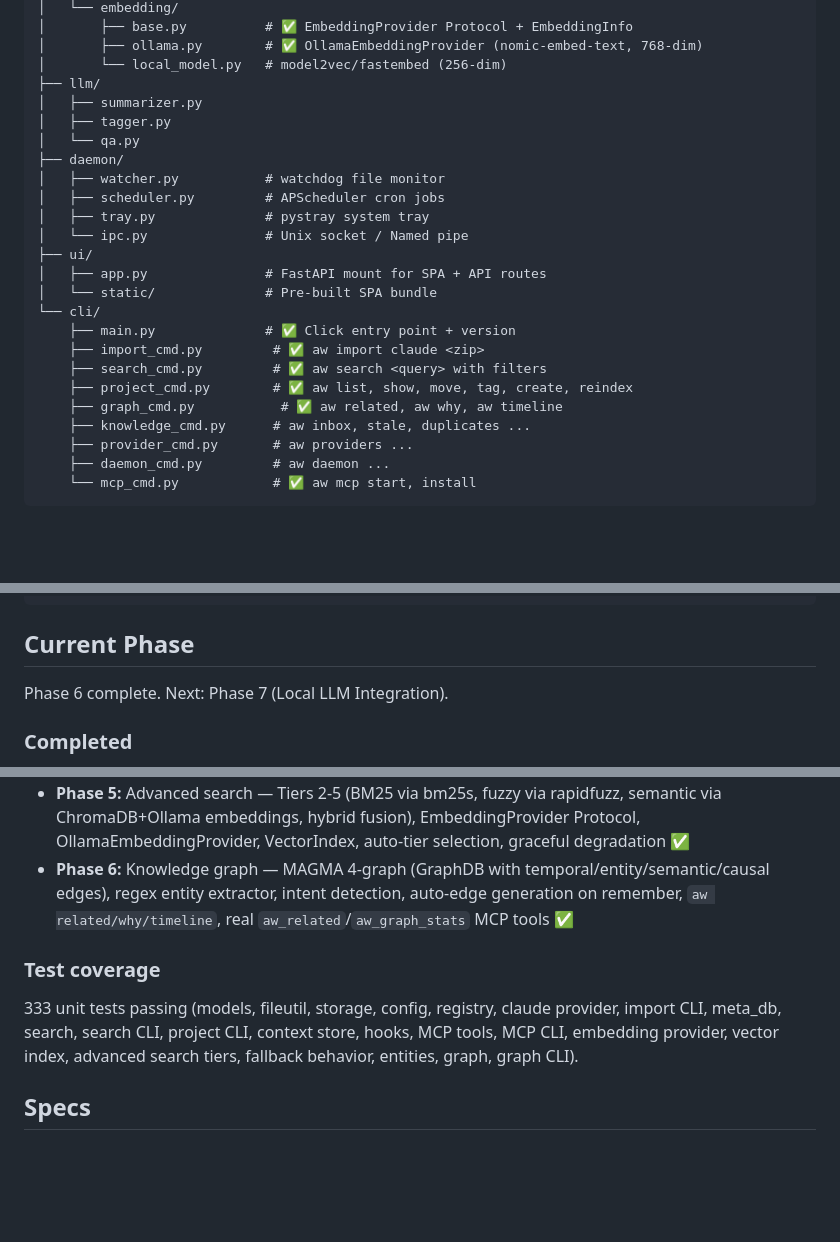
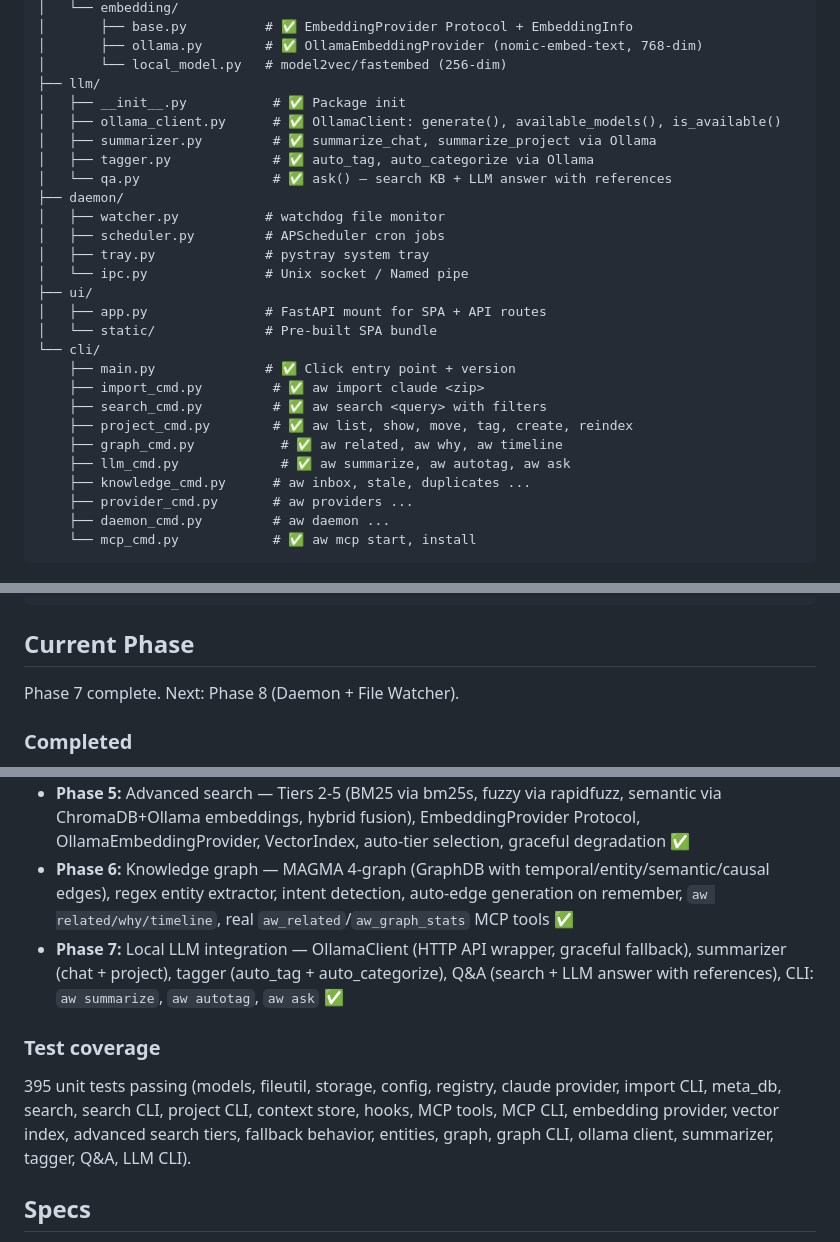
Before and after one commit to Goga74/AnticLaw, a Markdown page: CLAUDE.md, 3 parts joined by grey strips. Rendered like a GitHub page; blank space fills up the shorter version.

```diff
--- a/CLAUDE.md
+++ b/CLAUDE.md
@@ -58,9 +58,11 @@ src/anticlaw/
 │       ├── ollama.py        # ✅ OllamaEmbeddingProvider (nomic-embed-text, 768-dim)
 │       └── local_model.py   # model2vec/fastembed (256-dim)
 ├── llm/
-│   ├── summarizer.py
-│   ├── tagger.py
-│   └── qa.py
+│   ├── __init__.py           # ✅ Package init
+│   ├── ollama_client.py      # ✅ OllamaClient: generate(), available_models(), is_available()
+│   ├── summarizer.py         # ✅ summarize_chat, summarize_project via Ollama
+│   ├── tagger.py             # ✅ auto_tag, auto_categorize via Ollama
+│   └── qa.py                 # ✅ ask() — search KB + LLM answer with references
 ├── daemon/
 │   ├── watcher.py           # watchdog file monitor
 │   ├── scheduler.py         # APScheduler cron jobs
@@ -75,6 +77,7 @@ src/anticlaw/
     ├── search_cmd.py         # ✅ aw search <query> with filters
     ├── project_cmd.py        # ✅ aw list, show, move, tag, create, reindex
     ├── graph_cmd.py           # ✅ aw related, aw why, aw timeline
+    ├── llm_cmd.py             # ✅ aw summarize, aw autotag, aw ask
     ├── knowledge_cmd.py      # aw inbox, stale, duplicates ...
     ├── provider_cmd.py       # aw providers ...
     ├── daemon_cmd.py         # aw daemon ...
@@ -151,7 +154,7 @@ There are three main approaches...
 
 ## Current Phase
 
-Phase 6 complete. Next: Phase 7 (Local LLM Integration).
+Phase 7 complete. Next: Phase 8 (Daemon + File Watcher).
 
 ### Completed
 - **Phase 0:** Scaffolding — pyproject.toml, directory structure, `aw --version` ✅
@@ -161,9 +164,10 @@ Phase 6 complete. Next: Phase 7 (Local LLM Integration).
 - **Phase 4:** MCP server — FastMCP with 13 tools, context-store with 6 chunking strategies, TurnTracker, `aw mcp start/install` ✅
 - **Phase 5:** Advanced search — Tiers 2-5 (BM25 via bm25s, fuzzy via rapidfuzz, semantic via ChromaDB+Ollama embeddings, hybrid fusion), EmbeddingProvider Protocol, OllamaEmbeddingProvider, VectorIndex, auto-tier selection, graceful degradation ✅
 - **Phase 6:** Knowledge graph — MAGMA 4-graph (GraphDB with temporal/entity/semantic/causal edges), regex entity extractor, intent detection, auto-edge generation on remember, `aw related/why/timeline`, real `aw_related`/`aw_graph_stats` MCP tools ✅
+- **Phase 7:** Local LLM integration — OllamaClient (HTTP API wrapper, graceful fallback), summarizer (chat + project), tagger (auto_tag + auto_categorize), Q&A (search + LLM answer with references), CLI: `aw summarize`, `aw autotag`, `aw ask` ✅
 
 ### Test coverage
-333 unit tests passing (models, fileutil, storage, config, registry, claude provider, import CLI, meta_db, search, search CLI, project CLI, context store, hooks, MCP tools, MCP CLI, embedding provider, vector index, advanced search tiers, fallback behavior, entities, graph, graph CLI).
+395 unit tests passing (models, fileutil, storage, config, registry, claude provider, import CLI, meta_db, search, search CLI, project CLI, context store, hooks, MCP tools, MCP CLI, embedding provider, vector index, advanced search tiers, fallback behavior, entities, graph, graph CLI, ollama client, summarizer, tagger, Q&A, LLM CLI).
 
 ## Specs
 
```
Also changed, not shown: docs/PLAN.md (+27 -22 lines), docs/SPEC.md (+5 -5 lines).
